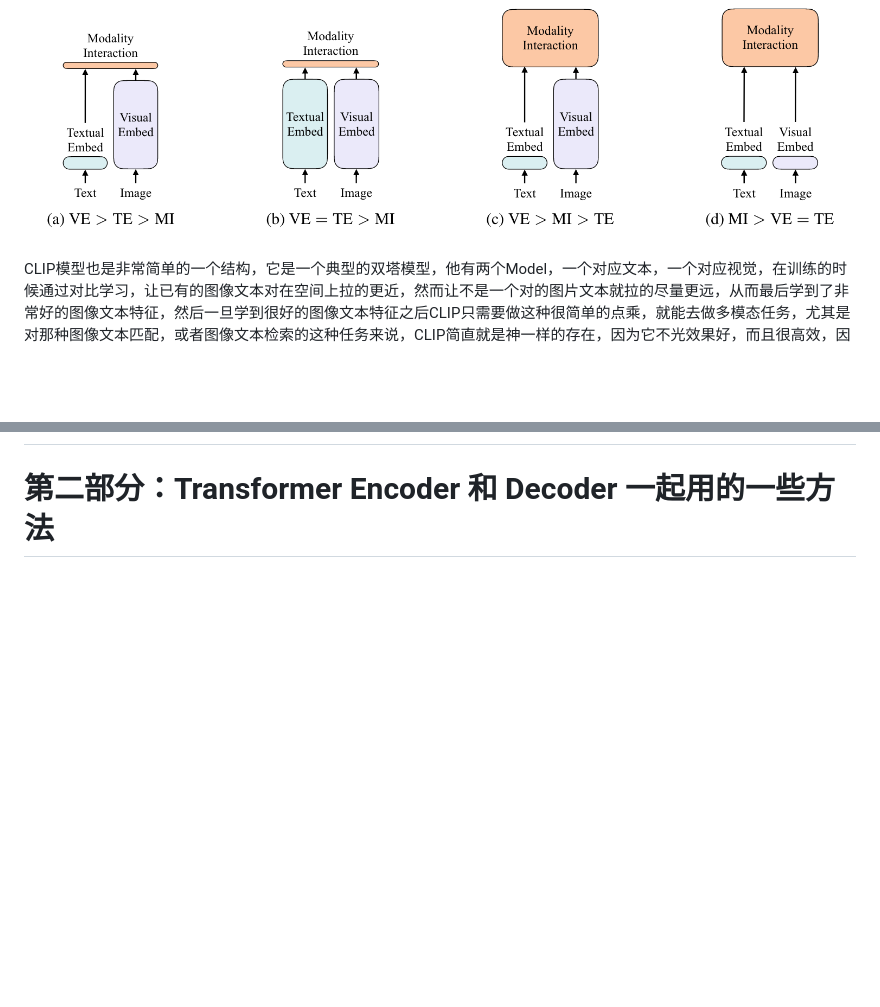
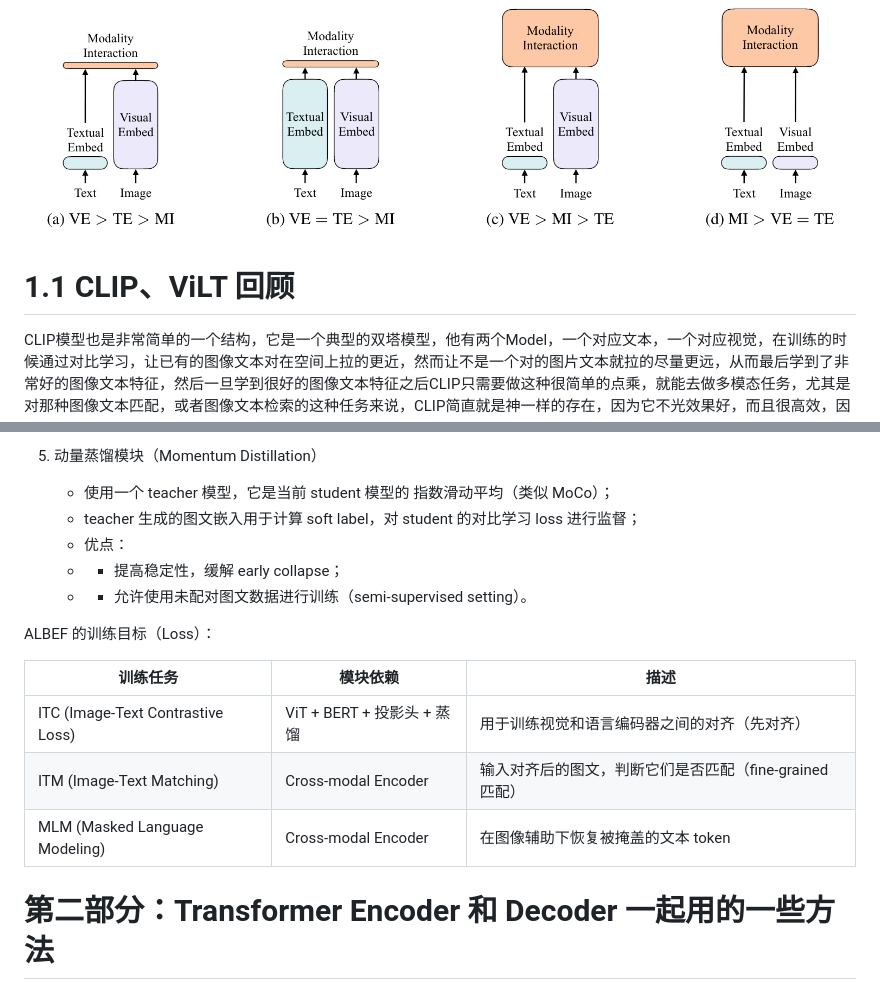
Before and after one commit to CliffKai/DeepL-by-Pytorch, a Markdown page: Paper Reading/MML串讲.md, 2 parts joined by grey strips. Rendered like a GitHub page; blank space fills up the shorter version.

```diff
--- a/Paper Reading/MML串讲.md
+++ b/Paper Reading/MML串讲.md
@@ -7,6 +7,8 @@
 # 第一部分：只用 Transformer Encoder 的一些方法
 
 ![Figure1](../images/MML论文串讲_Figure1.png)
+
+# 1.1 CLIP、ViLT 回顾
 
 CLIP模型也是非常简单的一个结构，它是一个典型的双塔模型，他有两个Model，一个对应文本，一个对应视觉，在训练的时候通过对比学习，让已有的图像文本对在空间上拉的更近，然而让不是一个对的图片文本就拉的尽量更远，从而最后学到了非常好的图像文本特征，然后一旦学到很好的图像文本特征之后CLIP只需要做这种很简单的点乘，就能去做多模态任务，尤其是对那种图像文本匹配，或者图像文本检索的这种任务来说，CLIP简直就是神一样的存在，因为它不光效果好，而且很高效，因为往往你去做这种图像文本匹配或者图像文本检索任务的时候，你是有一个很大的已有的数据库的，这个时候如果你新来一张图片，或者新来一个文本，你要去和已有的数据库去做匹配，那其他所有的方法都会非常的慢，因为其他所有的数据都要过一遍编码器，但是CLIP模型就不用，他可以提前把那个数据库里所有的图像文本的特征提前都抽好，而且是想什么时候抽就什么时候抽，抽好放在那就行，等你真正想用的时候直接就做一个点乘就好了。
 
@@ -25,3 +78,18 @@ CLIP 做图文匹配效果很好，但是其他VQA、VR、VE等任务就不太
+5. 动量蒸馏模块（Momentum Distillation）
+
+    - 使用一个 teacher 模型，它是当前 student 模型的 指数滑动平均（类似 MoCo）；
+    - teacher 生成的图文嵌入用于计算 soft label，对 student 的对比学习 loss 进行监督；
+    - 优点：
+    - - 提高稳定性，缓解 early collapse；
+    - - 允许使用未配对图文数据进行训练（semi-supervised setting）。
+
+ALBEF 的训练目标（Loss）：
+
+|训练任务|	模块依赖	|描述|
+| -------------- | --------------- | --------------- |
+ITC (Image-Text Contrastive Loss)	|ViT + BERT + 投影头 + 蒸馏|	用于训练视觉和语言编码器之间的对齐（先对齐）
+ITM (Image-Text Matching)|	Cross-modal Encoder	|输入对齐后的图文，判断它们是否匹配（fine-grained 匹配）
+MLM (Masked Language Modeling)|	Cross-modal Encoder	|在图像辅助下恢复被掩盖的文本 token
 
 
 
```
Also changed, not shown: other parts of Paper Reading/MML串讲.md (+52 -1 lines), images/MML论文串讲_Figure2.png (added).
